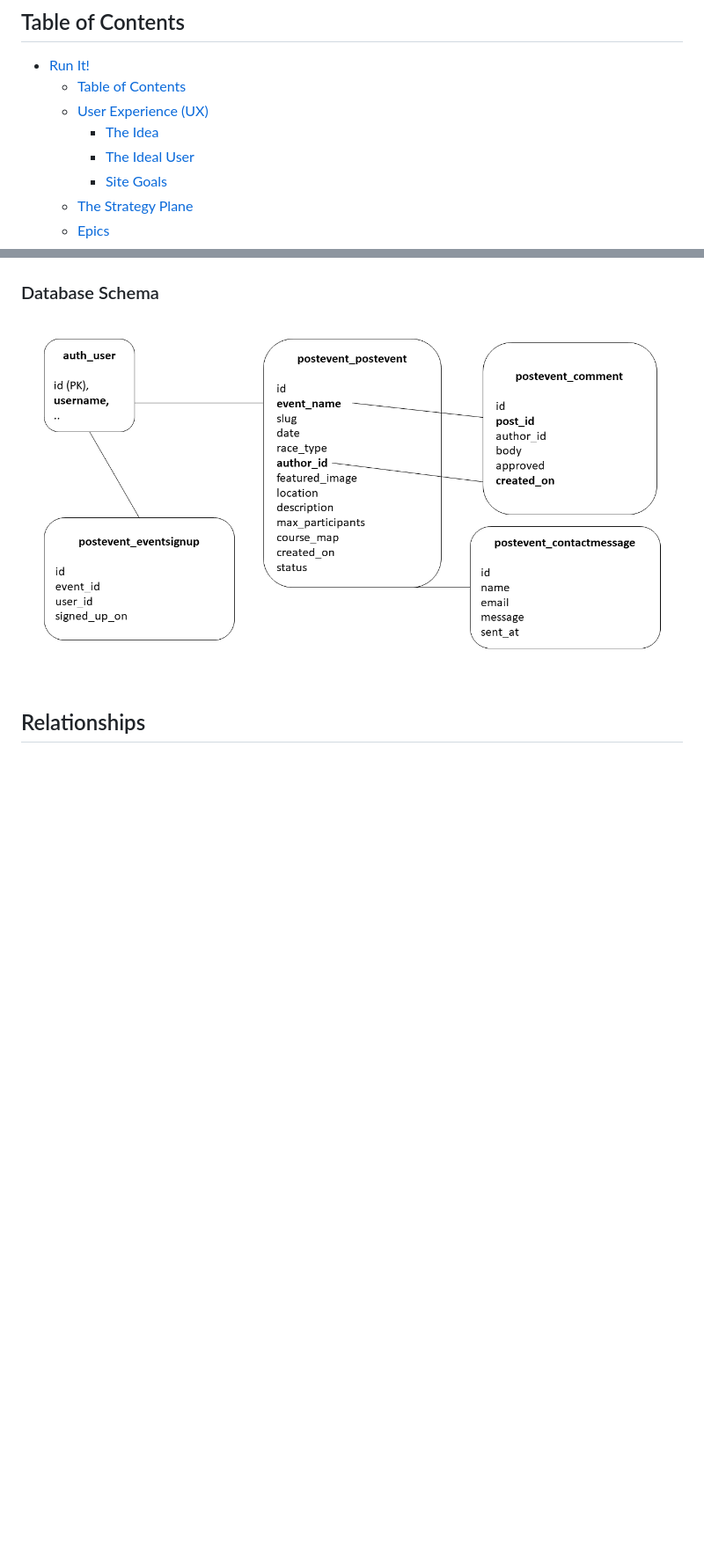
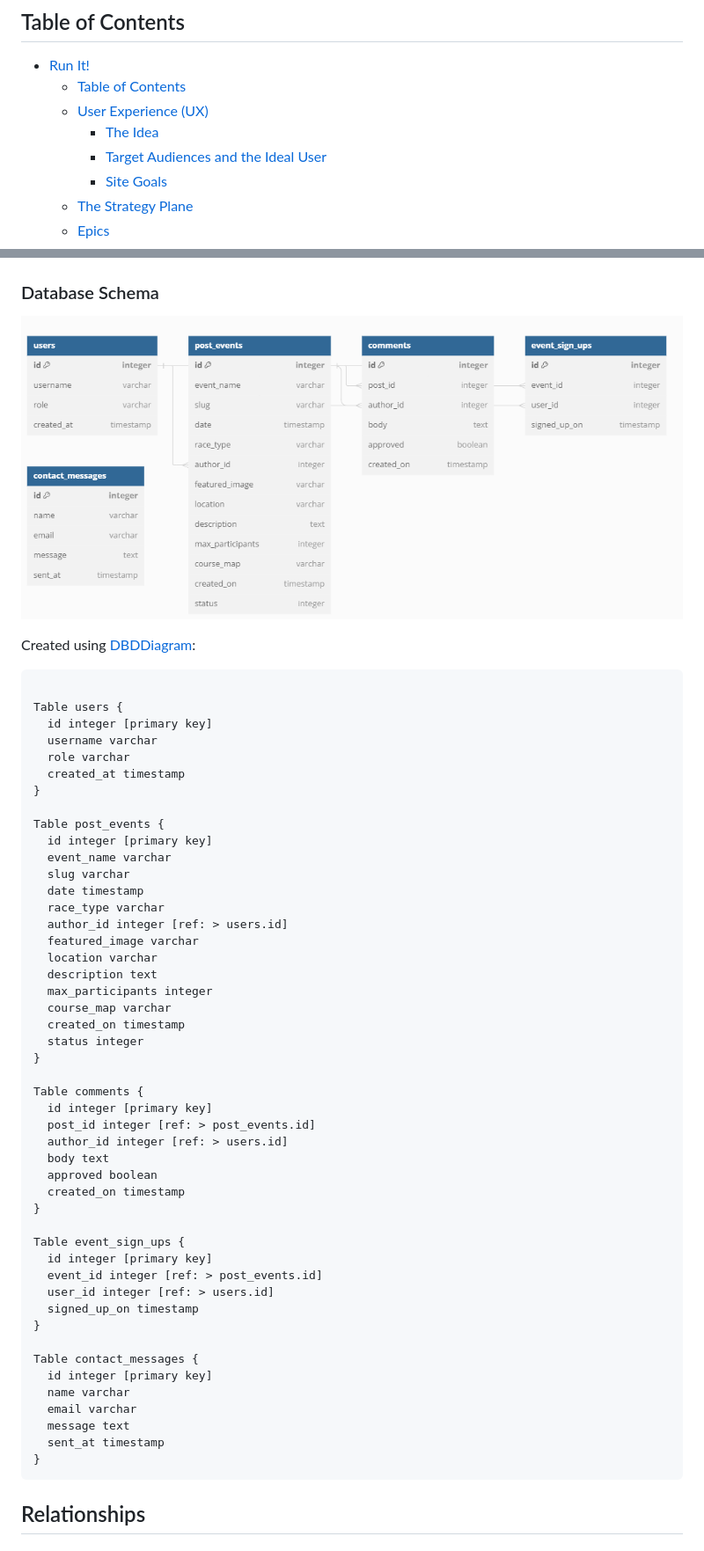
Before and after one commit to jdohertydev/runit, a Markdown page: README.md, 2 parts joined by grey strips. Shown: that part at 88% size. GitHub-like rendering; pictures changed too: readme-images/run-it-database-layout.png; blank space fills up the shorter version.

````diff
--- a/README.md
+++ b/README.md
@@ -12,7 +12,7 @@ The live version of the website can be viewed at [Run It!](https://runit-jdohert
   - [Table of Contents](#table-of-contents)
   - [User Experience (UX)](#user-experience-ux)
     - [The Idea](#the-idea)
-    - [The Ideal User](#the-ideal-user)
+    - [Target Audiences and the Ideal User](#target-audiences-and-the-ideal-user)
     - [Site Goals](#site-goals)
   - [The Strategy Plane](#the-strategy-plane)
   - [Epics](#epics)
@@ -348,6 +353,58 @@ After determining the strategy, the scope was meticulously defined and planned o
 ### Database Schema
 
 ![Database Schema](/readme-images/run-it-database-layout.png)
+
+Created using [DBDDiagram](https://dbdiagram.io/):
+
+```
+
+Table users {
+  id integer [primary key]
+  username varchar
+  role varchar
+  created_at timestamp
+}
+
+Table post_events {
+  id integer [primary key]
+  event_name varchar
+  slug varchar
+  date timestamp
+  race_type varchar
+  author_id integer [ref: > users.id]
+  featured_image varchar
+  location varchar
+  description text
+  max_participants integer
+  course_map varchar
+  created_on timestamp
+  status integer
+}
+
+Table comments {
+  id integer [primary key]
+  post_id integer [ref: > post_events.id]
+  author_id integer [ref: > users.id]
+  body text
+  approved boolean
+  created_on timestamp
+}
+
+Table event_sign_ups {
+  id integer [primary key]
+  event_id integer [ref: > post_events.id]
+  user_id integer [ref: > users.id]
+  signed_up_on timestamp
+}
+
+Table contact_messages {
+  id integer [primary key]
+  name varchar
+  email varchar
+  message text
+  sent_at timestamp
+}
+```
 
 ## Relationships
 
````
Also changed, not shown: other parts of README.md (+26 -1 lines), readme-images/django-code-with-html-errors.png (added), readme-images/run-it-logo (1).png (renamed from readme-images/run-it-logo.png), readme-images/screenshot-ipad.png (added), readme-images/screenshot-mobile.png (added), 3 other files.
